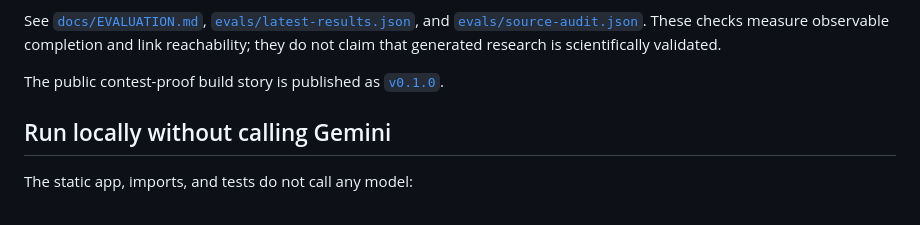
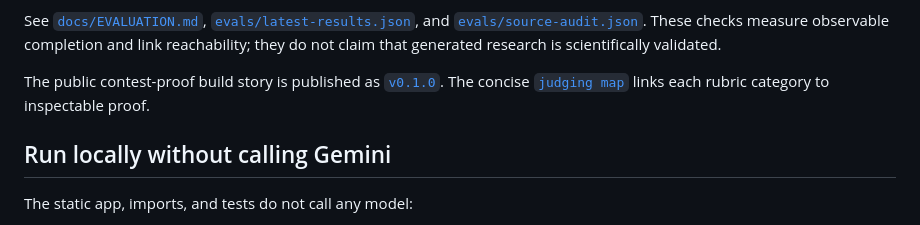
Before and after one commit to plbbl/cloud-research, a Markdown page: README.md, the part around the change. GitHub-like rendering.

Commit message:
Map the build to the judging rubric

```diff
--- a/README.md
+++ b/README.md
@@ -111,6 +111,7 @@ link reachability; they do not claim that generated research is scientifically v
 
 The public contest-proof build story is published as
 [`v0.1.0`](https://github.com/plbbl/cloud-research/releases/tag/v0.1.0).
+The concise [`judging map`](docs/JUDGING_MAP.md) links each rubric category to inspectable proof.
 
 ## Run locally without calling Gemini
 
```
Also changed, not shown: docs/JUDGING_MAP.md (added, +44 -0 lines).
